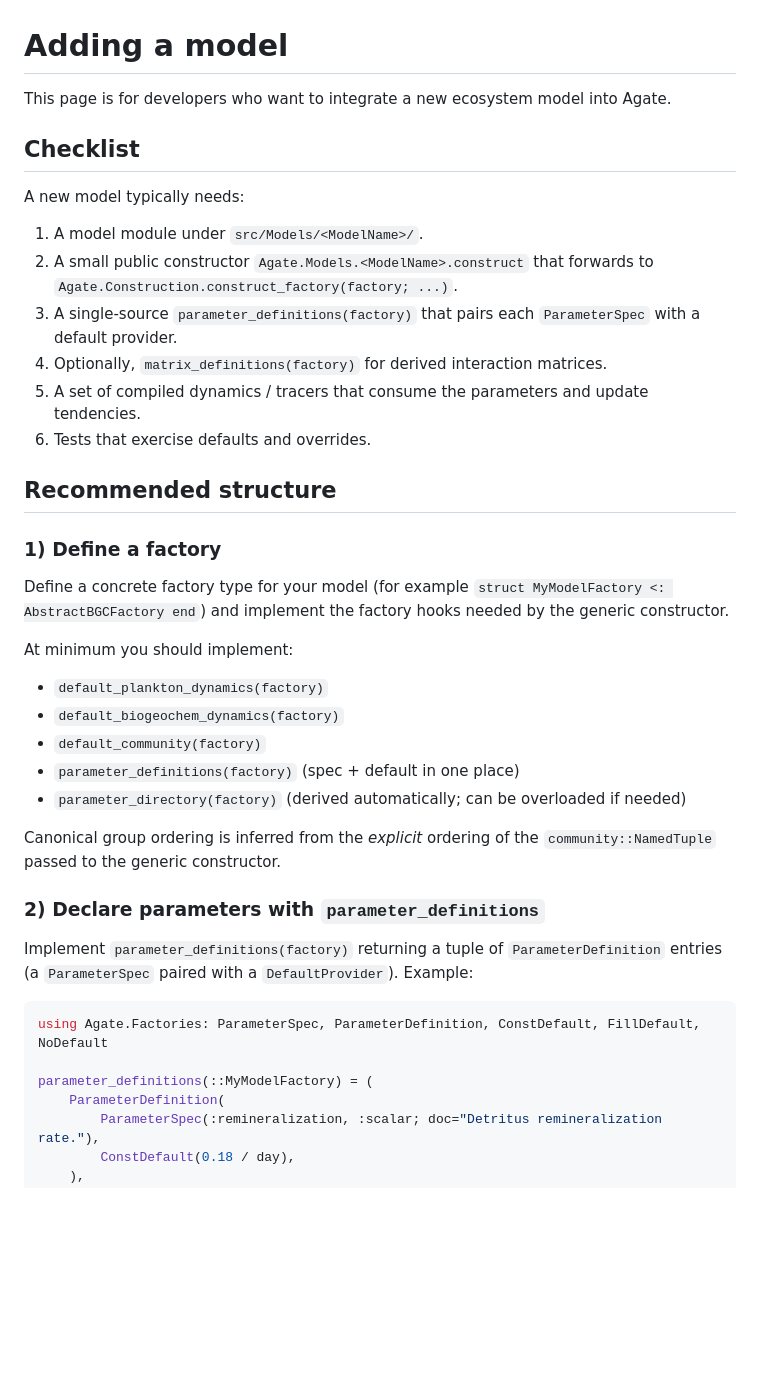
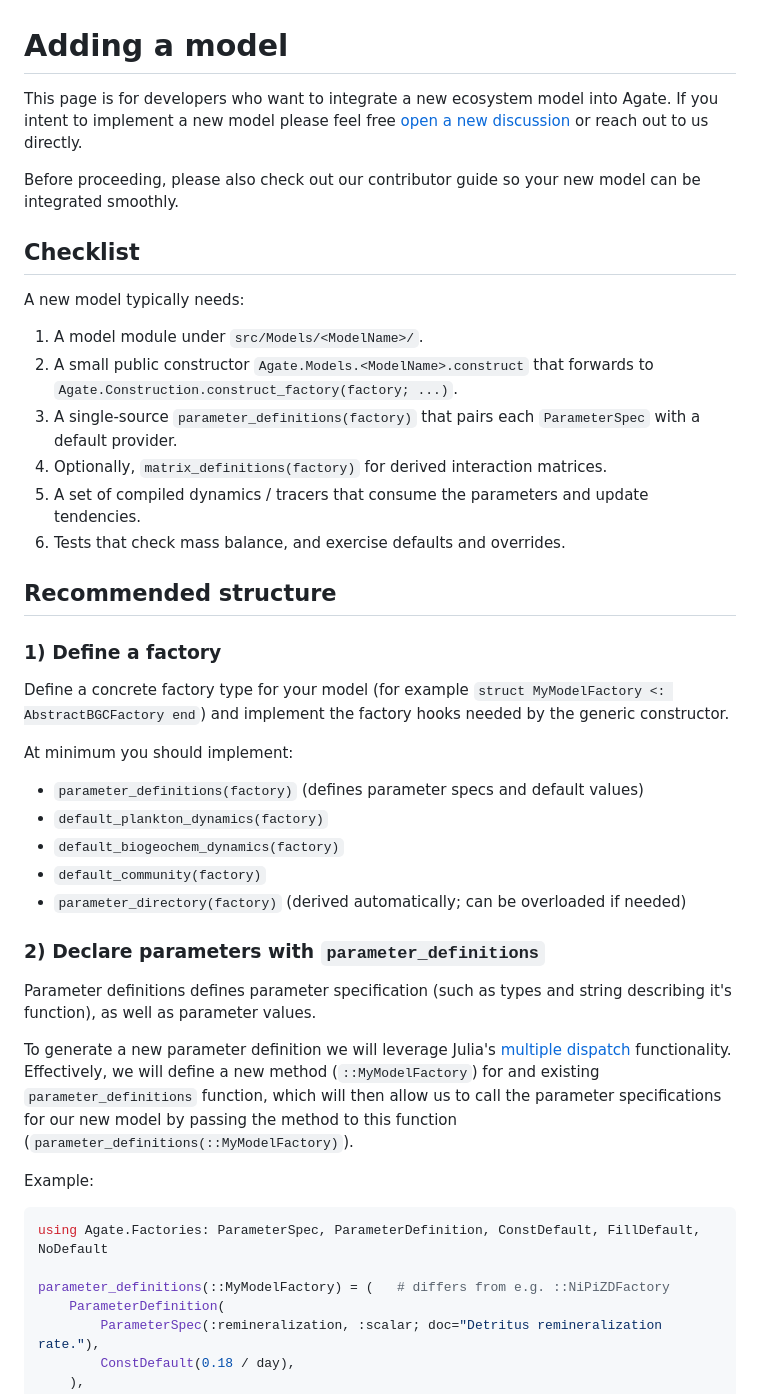
Before and after one commit to agate-model/Agate.jl, a Markdown page: docs/src/adding_models.md, the part around the change. GitHub-like rendering; blank space fills up the shorter version.

Commit message:
improve discussion of parameter_definitions

````diff
--- a/docs/src/adding_models.md
+++ b/docs/src/adding_models.md
@@ -1,6 +1,9 @@
 # Adding a model
 
 This page is for developers who want to integrate a new ecosystem model into Agate.
+If you intent to implement a new model please feel free [open a new discussion](https://github.com/agate-model/Agate.jl/discussions/new/choose) or reach out to us directly.
+
+Before proceeding, please also check out our contributor guide so your new model can be integrated smoothly.
 
 ## Checklist
 
@@ -11,7 +14,7 @@ A new model typically needs:
  3. A single-source `parameter_definitions(factory)` that pairs each `ParameterSpec` with a default provider.
  4. Optionally, `matrix_definitions(factory)` for derived interaction matrices.
  5. A set of compiled dynamics / tracers that consume the parameters and update tendencies.
- 6. Tests that exercise defaults and overrides.
+ 6. Tests that check mass balance, and exercise defaults and overrides.
 
 ## Recommended structure
 
@@ -21,23 +24,24 @@ Define a concrete factory type for your model (for example `struct MyModelFactor
 
 At minimum you should implement:
 
+  - `parameter_definitions(factory)` (defines parameter specs and default values)
   - `default_plankton_dynamics(factory)`
   - `default_biogeochem_dynamics(factory)`
   - `default_community(factory)`
-  - `parameter_definitions(factory)` (spec + default in one place)
   - `parameter_directory(factory)` (derived automatically; can be overloaded if needed)
-
-Canonical group ordering is inferred from the *explicit* ordering of the `community::NamedTuple` passed to the generic constructor.
 
 ### 2) Declare parameters with `parameter_definitions`
 
-Implement `parameter_definitions(factory)` returning a tuple of `ParameterDefinition` entries (a `ParameterSpec` paired with a `DefaultProvider`).
+Parameter definitions defines parameter specification (such as types and string describing it's function), as well as parameter values.
+
+To generate a new parameter definition we will leverage Julia's [multiple dispatch](https://en.wikipedia.org/wiki/Multiple_dispatch) functionality. Effectively, we will define a new method (`::MyModelFactory`) for and existing `parameter_definitions` function, which will then allow us to call the parameter specifications for our new model by passing the method to this function (`parameter_definitions(::MyModelFactory)`).
+
 Example:
 
 ```julia
 using Agate.Factories: ParameterSpec, ParameterDefinition, ConstDefault, FillDefault, NoDefault
 
-parameter_definitions(::MyModelFactory) = (
+parameter_definitions(::MyModelFactory) = (   # differs from e.g. ::NiPiZDFactory
     ParameterDefinition(
         ParameterSpec(:remineralization, :scalar; doc="Detritus remineralization rate."),
         ConstDefault(0.18 / day),
````
